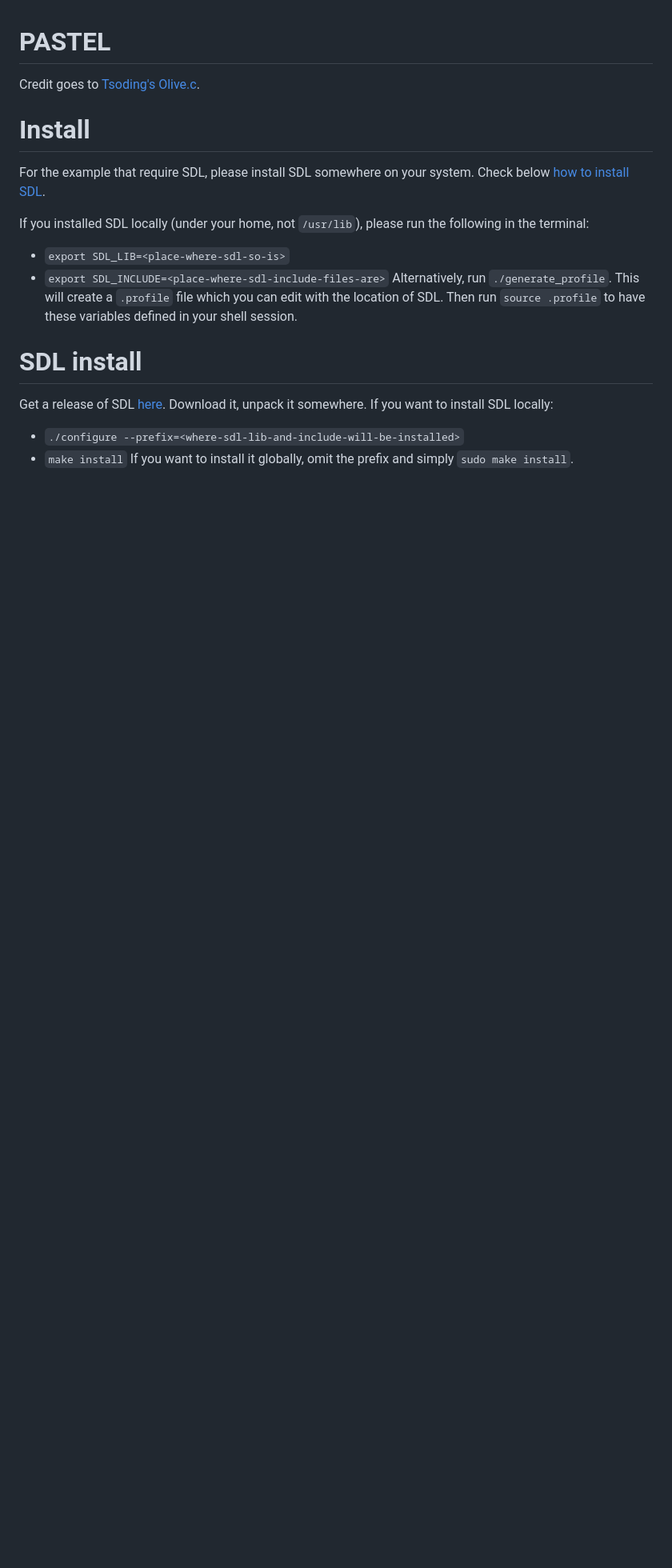
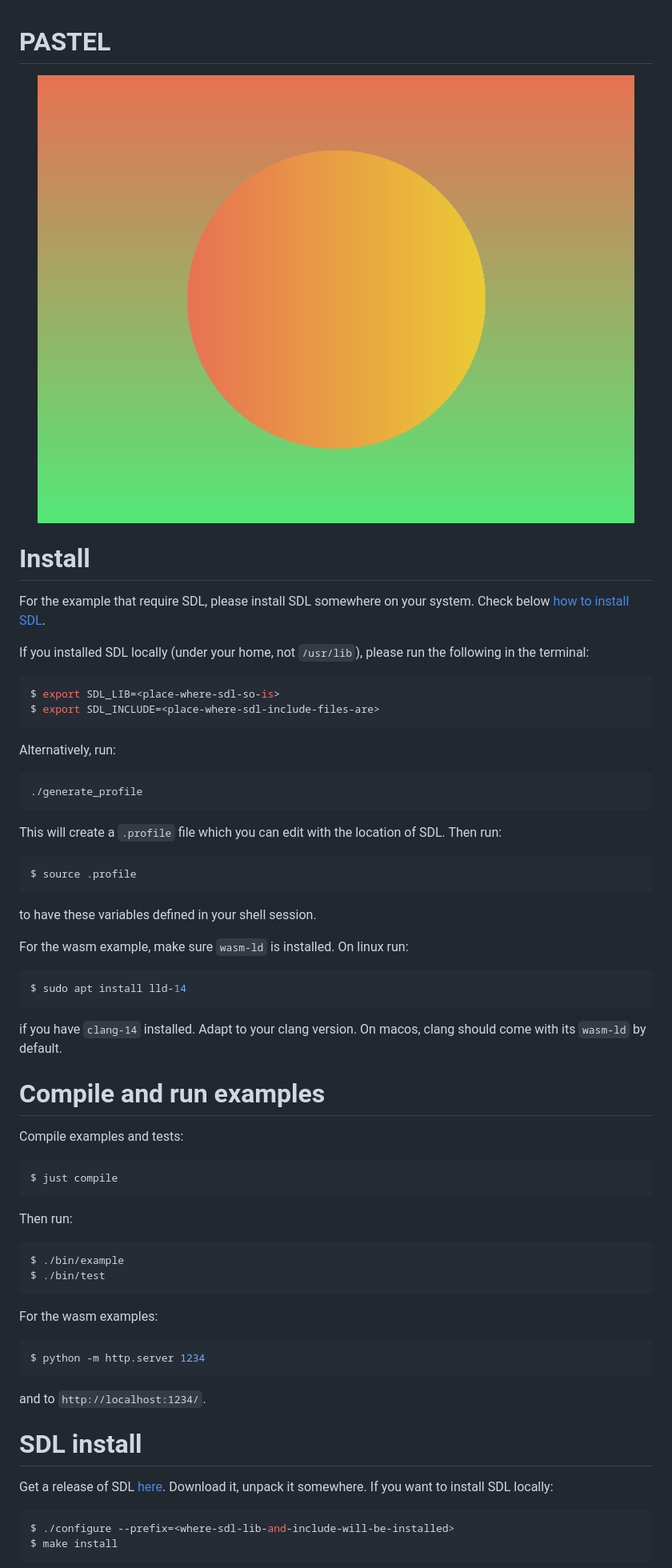
Before and after one commit to Fedeje/pastel.c, a Markdown page: README.md, the part around the change printed below. Shown: that part at 80% size. Rendered like a GitHub page; pictures changed too: assets/pastel.png (added); blank space fills up the shorter version.

````diff
--- a/README.md
+++ b/README.md
@@ -1,5 +1,7 @@
 # PASTEL
-Credit goes to [Tsoding's Olive.c](https://github.com/tsoding/olive.c).
+<p align="center">
+<a href="https://github.com/lmontaut/pastel.c/"><img src="./assets/pastel.png"></a>
+</p>
 
 # Install
 For the example that require SDL, please install SDL somewhere on your system.
@@ -7,16 +9,65 @@ Check below [how to install SDL](#SDL-install).
 
 If you installed SDL locally (under your home, not `/usr/lib`),
 please run the following in the terminal:
-- `export SDL_LIB=<place-where-sdl-so-is>`
-- `export SDL_INCLUDE=<place-where-sdl-include-files-are>`
-Alternatively, run `./generate_profile`.
+
+```console
+$ export SDL_LIB=<place-where-sdl-so-is>
+$ export SDL_INCLUDE=<place-where-sdl-include-files-are>
+```
+
+Alternatively, run:
+
+```console
+./generate_profile
+```
+
 This will create a `.profile` file which you can edit with the location of SDL.
-Then run `source .profile` to have these variables defined in your shell session.
+Then run:
+
+```console
+$ source .profile
+```
+
+to have these variables defined in your shell session.
+
+For the wasm example, make sure `wasm-ld` is installed.
+On linux run:
+
+```console
+$ sudo apt install lld-14
+```
+
+if you have `clang-14` installed.
+Adapt to your clang version.
+On macos, clang should come with its `wasm-ld` by default.
+
+# Compile and run examples
+Compile examples and tests:
+
+```console
+$ just compile
+```
+
+Then run:
+```console
+$ ./bin/example
+$ ./bin/test
+```
+
+For the wasm examples:
+```console
+$ python -m http.server 1234
+```
+and to `http://localhost:1234/`.
 
 # SDL install
 Get a release of SDL [here](https://www.libsdl.org/).
 Download it, unpack it somewhere.
 If you want to install SDL locally:
-- `./configure --prefix=<where-sdl-lib-and-include-will-be-installed>`
-- `make install`
+
+```console
+$ ./configure --prefix=<where-sdl-lib-and-include-will-be-installed>
+$ make install
+```
+
 If you want to install it globally, omit the prefix and simply `sudo make install`.
````
Also changed, not shown: other parts of README.md (+3 -4 lines), 2 other files.
